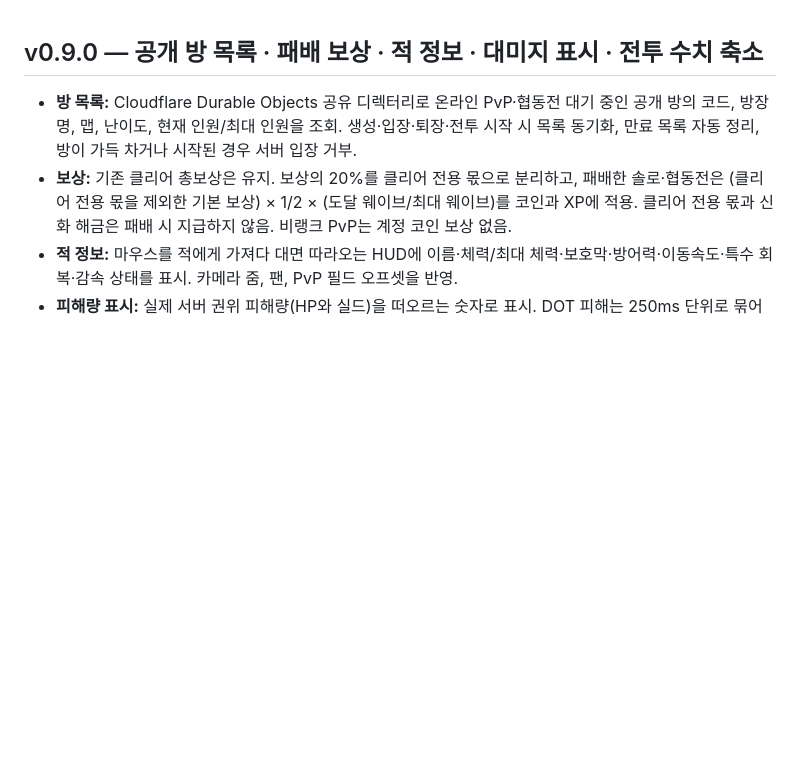
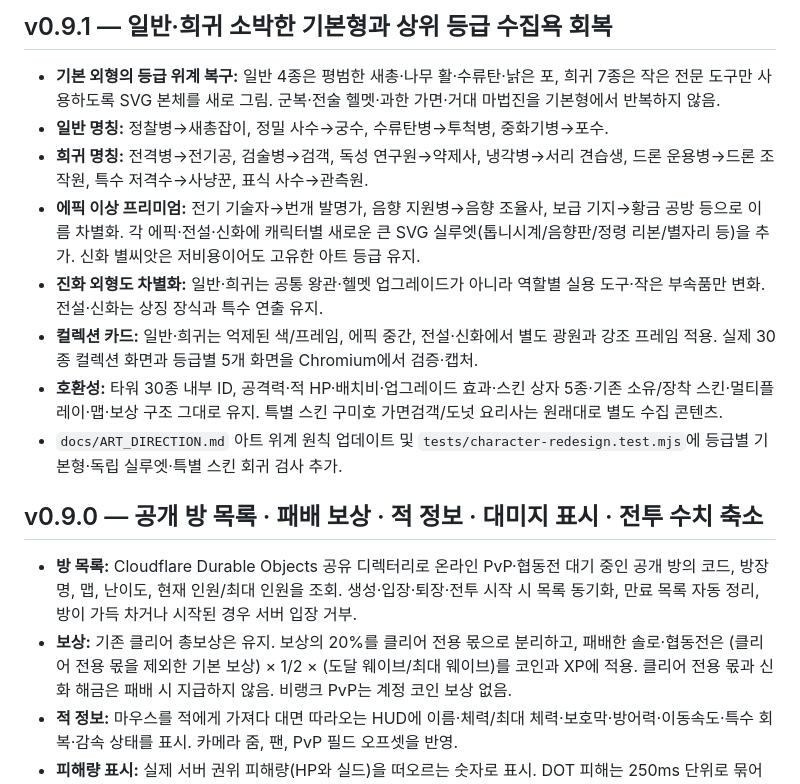
Before and after one commit to opoxdev/shinsung_game, a Markdown page: CHANGELOG.md, the part around the change. Drawn GitHub-style; blank space fills up the shorter version.

Commit message:
Record v0.9.1 rarity-based character prestige redesign and preservation of gameplay

```diff
--- a/CHANGELOG.md
+++ b/CHANGELOG.md
@@ -1,3 +1,14 @@
+## v0.9.1 — 일반·희귀 소박한 기본형과 상위 등급 수집욕 회복
+
+- **기본 외형의 등급 위계 복구:** 일반 4종은 평범한 새총·나무 활·수류탄·낡은 포, 희귀 7종은 작은 전문 도구만 사용하도록 SVG 본체를 새로 그림. 군복·전술 헬멧·과한 가면·거대 마법진을 기본형에서 반복하지 않음.
+- **일반 명칭:** 정찰병→새총잡이, 정밀 사수→궁수, 수류탄병→투척병, 중화기병→포수.
+- **희귀 명칭:** 전격병→전기공, 검술병→검객, 독성 연구원→약제사, 냉각병→서리 견습생, 드론 운용병→드론 조작원, 특수 저격수→사냥꾼, 표식 사수→관측원.
+- **에픽 이상 프리미엄:** 전기 기술자→번개 발명가, 음향 지원병→음향 조율사, 보급 기지→황금 공방 등으로 이름 차별화. 각 에픽·전설·신화에 캐릭터별 새로운 큰 SVG 실루엣(톱니시계/음향판/정령 리본/별자리 등)을 추가. 신화 별씨앗은 저비용이어도 고유한 아트 등급 유지.
+- **진화 외형도 차별화:** 일반·희귀는 공통 왕관·헬멧 업그레이드가 아니라 역할별 실용 도구·작은 부속품만 변화. 전설·신화는 상징 장식과 특수 연출 유지.
+- **컬렉션 카드:** 일반·희귀는 억제된 색/프레임, 에픽 중간, 전설·신화에서 별도 광원과 강조 프레임 적용. 실제 30종 컬렉션 화면과 등급별 5개 화면을 Chromium에서 검증·캡처.
+- **호환성:** 타워 30종 내부 ID, 공격력·적 HP·배치비·업그레이드 효과·스킨 상자 5종·기존 소유/장착 스킨·멀티플레이·맵·보상 구조 그대로 유지. 특별 스킨 구미호 가면검객/도넛 요리사는 원래대로 별도 수집 콘텐츠.
+- `docs/ART_DIRECTION.md` 아트 위계 원칙 업데이트 및 `tests/character-redesign.test.mjs`에 등급별 기본형·독립 실루엣·특별 스킨 회귀 검사 추가.
+
 ## v0.9.0 — 공개 방 목록 · 패배 보상 · 적 정보 · 대미지 표시 · 전투 수치 축소
 
 - **방 목록:** Cloudflare Durable Objects 공유 디렉터리로 온라인 PvP·협동전 대기 중인 공개 방의 코드, 방장명, 맵, 난이도, 현재 인원/최대 인원을 조회. 생성·입장·퇴장·전투 시작 시 목록 동기화, 만료 목록 자동 정리, 방이 가득 차거나 시작된 경우 서버 입장 거부.
```
